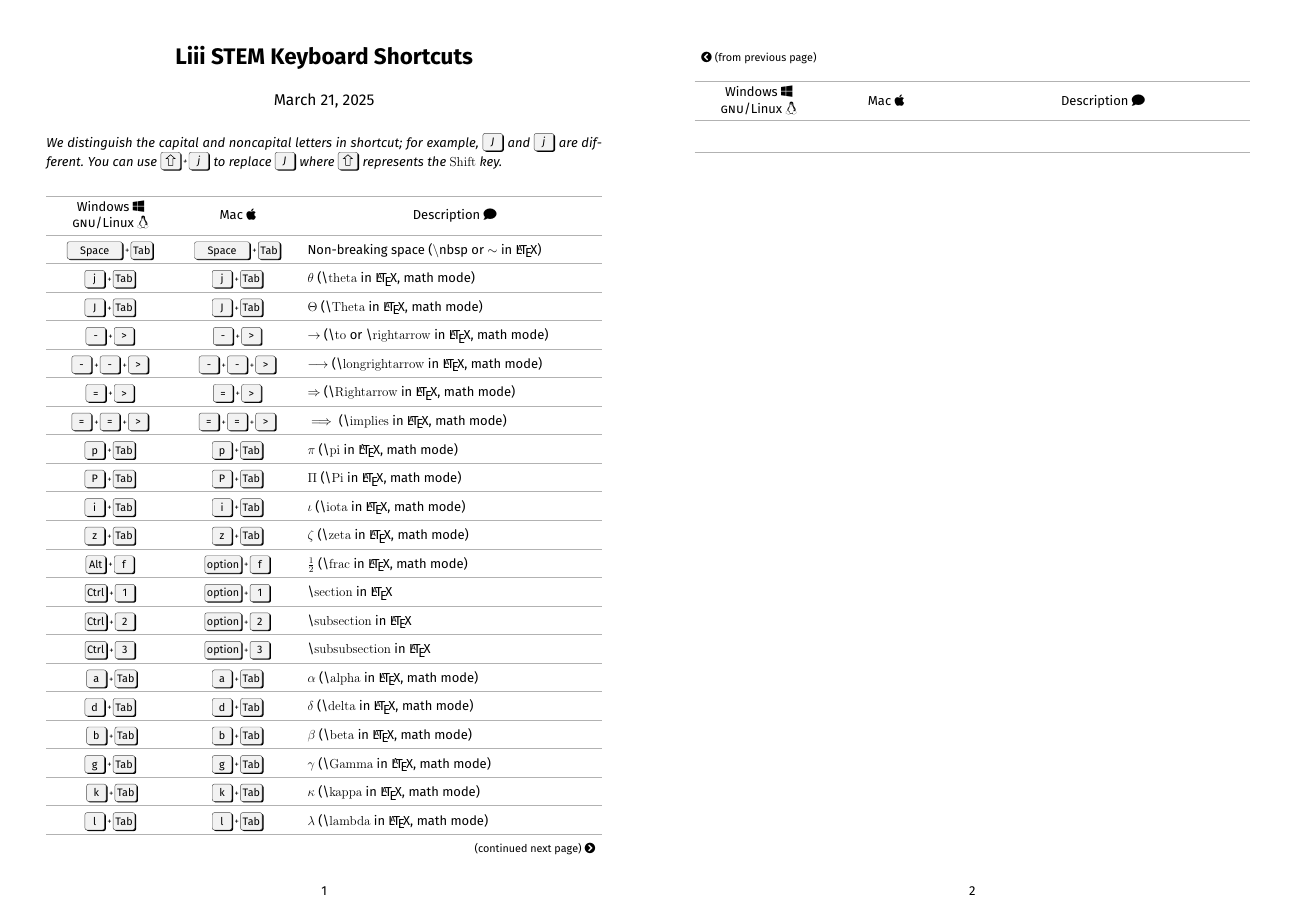
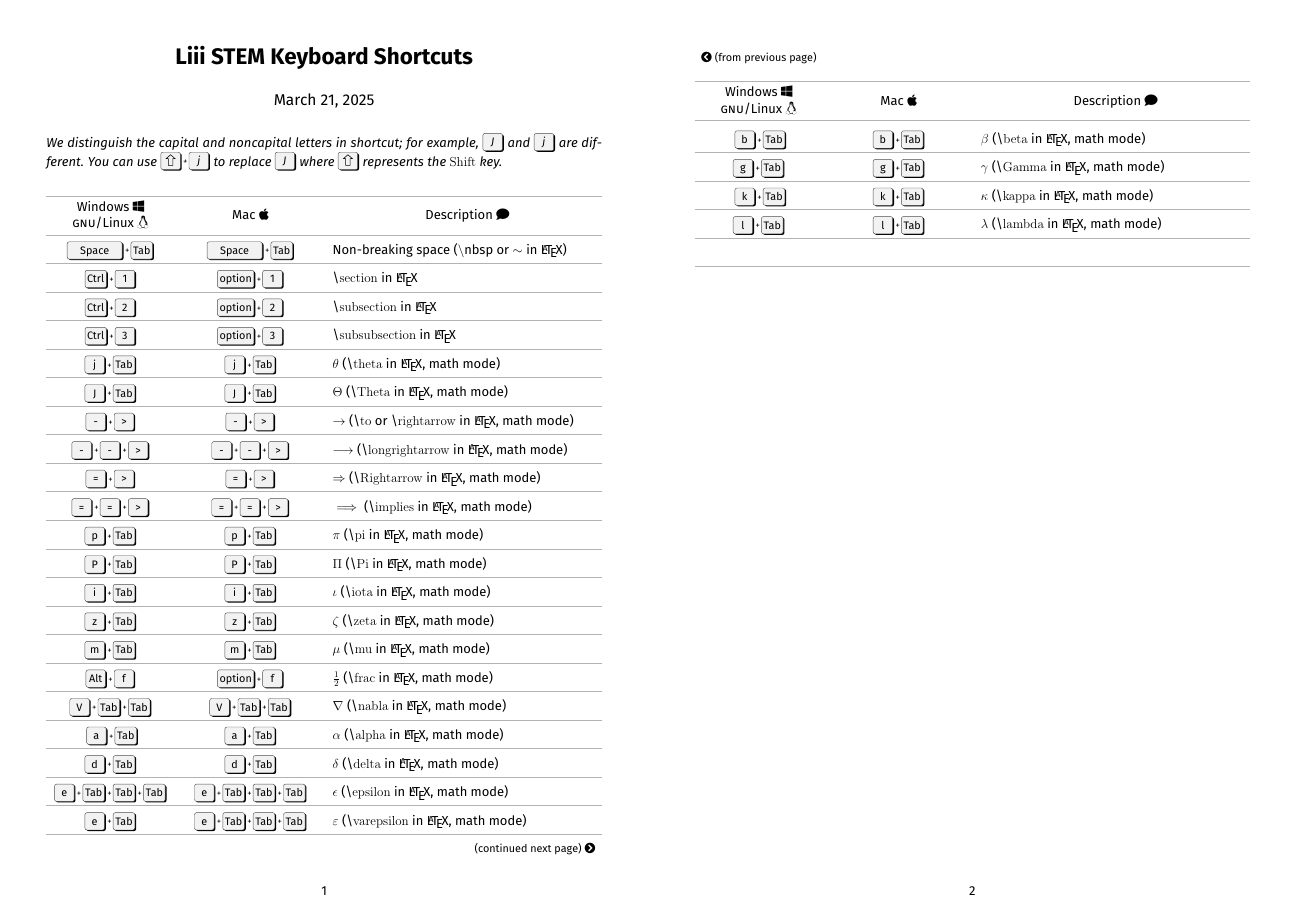
Before and after one commit to JackYansongLi/cheatsheet_liiistem, a LaTeX document (main.tex, which reads yansong_added.tex, zeyu_added.tex): the whole page. Compiled offline with pdfLaTeX.

Commit message:
Update on Overleaf.

```diff
--- a/yansong_added.tex
+++ b/yansong_added.tex
@@ -8,6 +8,40 @@ Non-breaking space ($\backslash$nbsp or $\sim$ in \LaTeX)
 \\*
 \midrule
 %%%%%%%%%%%%%%%%%%%%%%%%%%%
+
+%%%%%%%%%%%%%%%%%%%% section
+\makecell{%
+\keys{\ctrl + 1}} &
+
+\makecell{%
+\keys{option + 1}} &
+\tex{section} in \LaTeX
+\\*
+\midrule
+%%%%%%%%%%%%%%%%%%%%%%%%%%%
+
+%%%%%%%%%%%%%%%%%%%% subsection
+\makecell{%
+\keys{\ctrl + 2}} &
+
+\makecell{%
+\keys{option + 2}} &
+\tex{subsection} in \LaTeX
+\\*
+\midrule
+%%%%%%%%%%%%%%%%%%%%%%%%%%%
+
+%%%%%%%%%%%%%%%%%%%% subsubsection
+\makecell{%
+\keys{\ctrl + 3}} &
+
+\makecell{%
+\keys{option + 3}} &
+\tex{subsubsection} in \LaTeX
+\\*
+\midrule
+%%%%%%%%%%%%%%%%%%%%%%%%%%%
+
 
 %%%%%%%%%%%%%%%%%%%% theta
 \makecell{%
@@ -119,6 +153,16 @@ $\zeta$ (\tex{zeta} in \LaTeX, math mode)
 \midrule
 %%%%%%%%%%%%%%%%%%%%%%%%%%%
 
+%%%%%%%%%%%%%%%%%%%% mu
+\makecell{%
+\keys{m + Tab}} &
+
+\makecell{%
+\keys{m + Tab}} &
+$\mu$ (\tex{mu} in \LaTeX, math mode)
+\\*
+\midrule
+%%%%%%%%%%%%%%%%%%%%%%%%%%%
 
 %%%%%%%%%%%%%%%%%%%% fraction
 \makecell{%
@@ -132,35 +176,14 @@ $\frac{1}{2}$ (\tex{frac} in \LaTeX, math mode)
 %%%%%%%%%%%%%%%%%%%%%%%%%%%
 
 
-%%%%%%%%%%%%%%%%%%%% section
+
+%%%%%%%%%%%%%%%%%%%% nabla
 \makecell{%
-\keys{\ctrl + 1}} &
+\keys{V + Tab + Tab}} &
 
 \makecell{%
-\keys{option + 1}} &
-\tex{section} in \LaTeX
+\keys{V + Tab + Tab}} &
+$\nabla$ (\tex{nabla} in \LaTeX, math mode)
 \\*
 \midrule
 %%%%%%%%%%%%%%%%%%%%%%%%%%%
-
-%%%%%%%%%%%%%%%%%%%% subsection
-\makecell{%
-\keys{\ctrl + 2}} &
-
-\makecell{%
-\keys{option + 2}} &
-\tex{subsection} in \LaTeX
-\\*
-\midrule
-%%%%%%%%%%%%%%%%%%%%%%%%%%%
-
-%%%%%%%%%%%%%%%%%%%% subsubsection
-\makecell{%
-\keys{\ctrl + 3}} &
-
-\makecell{%
-\keys{option + 3}} &
-\tex{subsubsection} in \LaTeX
-\\*
-\midrule
-%%%%%%%%%%%%%%%%%%%%%%%%%%%
--- a/zeyu_added.tex
+++ b/zeyu_added.tex
@@ -20,3 +20,25 @@ $\delta$ (\tex{delta} in \LaTeX, math mode)
 \\*
 \midrule
 %%%%%%%%%%%%%%%%%%%%%%%%%%%
+
+%%%%%%%%%%%%%%%%%%%%%%%%%%% epsilon
+\makecell{%
+\keys{e + Tab+ Tab+ Tab}} &
+
+\makecell{%
+\keys{e+ Tab+ Tab+ Tab}} &
+$\epsilon$ (\tex{epsilon} in \LaTeX, math mode)
+\\*
+\midrule
+%%%%%%%%%%%%%%%%%%%%%%%%%%%
+
+%%%%%%%%%%%%%%%%%%%%%%%%%%% varepsilon
+\makecell{%
+\keys{e + Tab}} &
+
+\makecell{%
+\keys{e+ Tab+ Tab+ Tab}} &
+$\varepsilon$ (\tex{varepsilon} in \LaTeX, math mode)
+\\*
+\midrule
+%%%%%%%%%%%%%%%%%%%%%%%%%%%
```
